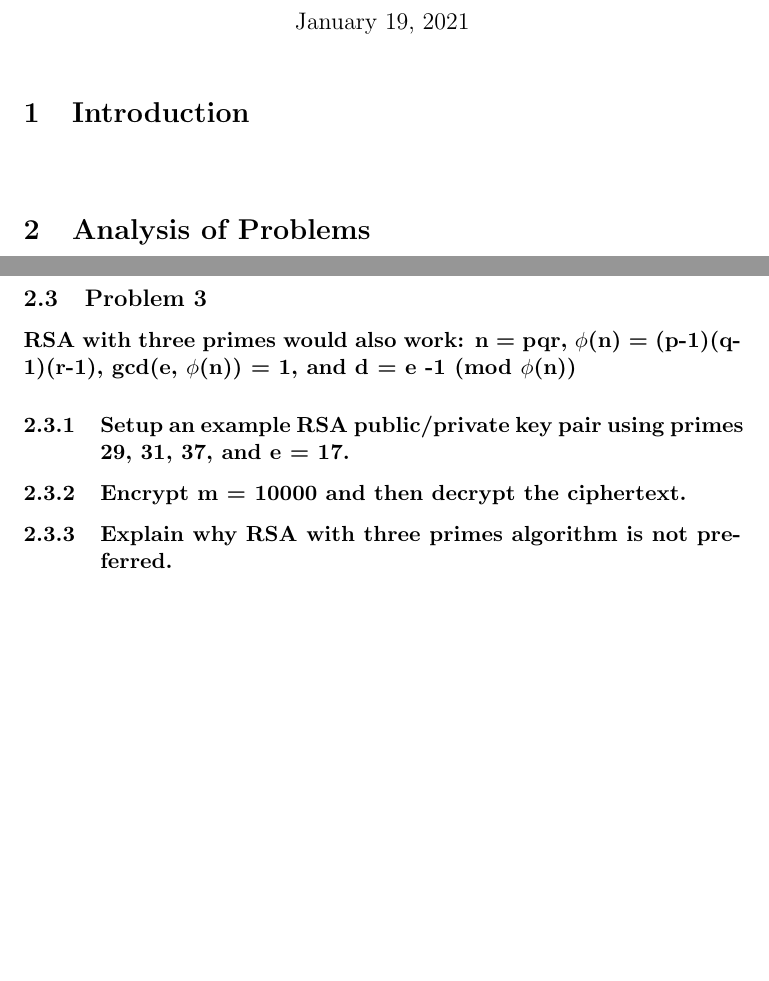
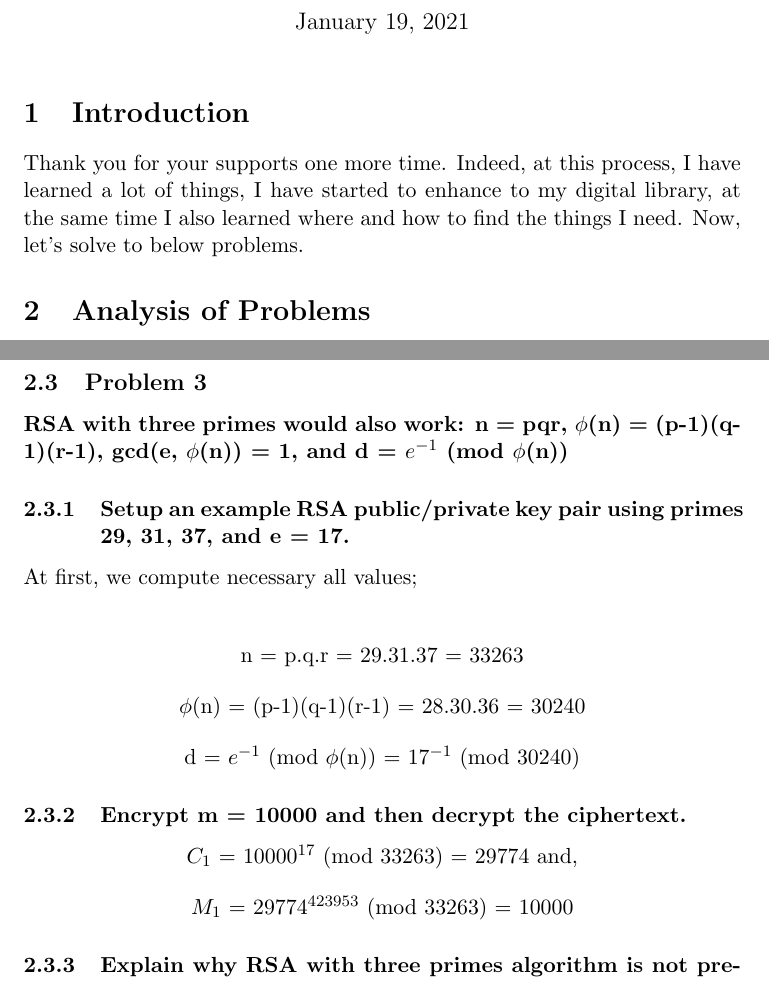
Before and after one commit to tokatm/My-Homework-4, a LaTeX problem sheet (hw4.tex): two parts of pages 1 and 3 of 3, joined at a grey line, cut so that both start at the same text, the shorter picture padded with empty space. Compiled offline with pdfLaTeX; a LaTeX package or settings file that is missing is left out.

Commit message:
Son sorunun çözümü kaldı.

```diff
--- a/hw4.tex
+++ b/hw4.tex
@@ -22,6 +22,9 @@
 \maketitle
 \section{Introduction}
 
-\paragraph{}\section{Analysis of Problems}
+Thank you for your supports one more time. Indeed, at this process, I have learned a lot of things,
+I have started to enhance to my digital library, at the same time I also learned where and how to find
+the things I need. Now, let's solve to below problems.
+\section{Analysis of Problems}
 \subsection{Problem 1} \textbf{Consider the prime p = 9929 and the primitive element 2.}
 \subsubsection{\textbf{Show the steps of the Diffie-Hellman between Alice and Bob for a = 1983 and b = 2014.}}
@@ -73,10 +87,36 @@ $M_{2}$ = $707631^{423953}$ (mod 902801) = 500001
 
 \subsection{Problem 3} \textbf{RSA with three primes would also work: n = pqr, $\phi $(n) = (p−1)(q−1)(r−1), gcd(e, $\phi $(n)) = 1,
-and d = e −1 (mod $\phi $(n))}
+and d = $e^{-1}$ (mod $\phi $(n))}
 
 \subsubsection{\textbf{Setup an example RSA public/private key pair using primes 29, 31, 37, and e = 17.}}
 
+At first, we compute necessary all values;\\
+
+\begin{center}
+n = p.q.r = 29.31.37 = 33263\\
+\end{center}
+
+\begin{center}
+$\phi $(n) = (p−1)(q−1)(r−1) = 28.30.36 = 30240\\
+\end{center}
+\begin{center}
+    d = $e^{-1}$ (mod $\phi$(n)) = $17^{-1}$ (mod 30240)\\
+
+\end{center}
+
+
 \subsubsection{\textbf{Encrypt m = 10000 and then decrypt the ciphertext.}}
+
+
+\begin{center}
+    $C_{1}$ = $10000^{17}$ (mod 33263) = 29774 and,
+\end{center}
+
+\begin{center}
+    $M_{1}$ = $29774^{423953}$ (mod 33263) = 10000
+
+\end{center}
+
 
 \subsubsection{\textbf{Explain why RSA with three primes algorithm is not preferred.}}
 
```
Also changed, not shown: hw4.pdf, hw4.tex (35 more changed lines), 6 other files.
